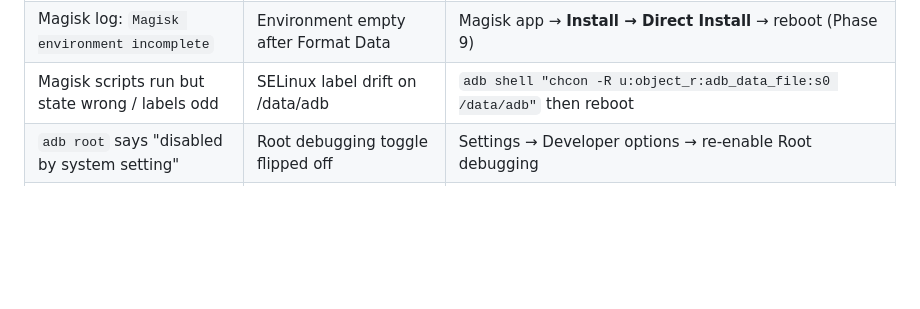
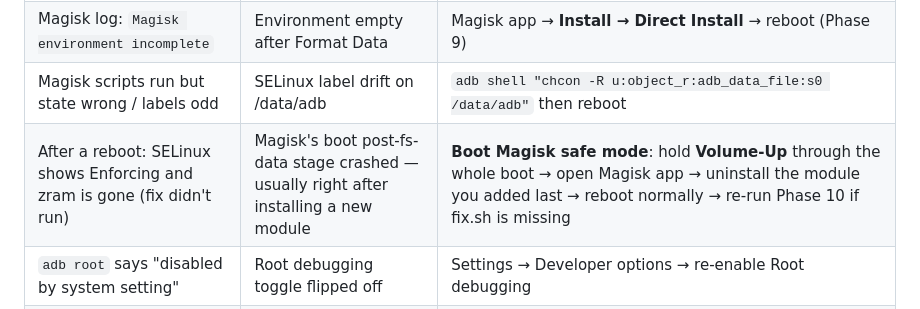
Before and after one commit to AquaticAzelf/oppo-a5s-custom-rom, a Markdown page: docs/FLASH-GUIDE.md, the part around the change. Drawn GitHub-style; blank space fills up the shorter version.

Commit message:
docs: troubleshooting — Magisk post-fs-data crash after module install
Observed on the daily driver: after staging third-party modules, a boot
crashed magiskd mid-post-fs-data (kernel fault dump in dmesg) -> sepolicy
unpatched, boot scripts skipped, enforcing + no zram. Base repo flow is
unaffected (zero modules shipped); document safe-mode recovery for users
who add their own modules.

```diff
--- a/docs/FLASH-GUIDE.md
+++ b/docs/FLASH-GUIDE.md
@@ -235,6 +235,7 @@ Done. Install your apps (Open Camera, your launcher, your games) and go.
 | mtkclient hangs and won't die | Zombie process holding USB | **Unplug the cable** — the stuck process loses its handle and dies; kill leftover `python.exe` in Task Manager, restart the command |
 | Magisk log: `Magisk environment incomplete` | Environment empty after Format Data | Magisk app → **Install → Direct Install** → reboot (Phase 9) |
 | Magisk scripts run but state wrong / labels odd | SELinux label drift on /data/adb | `adb shell "chcon -R u:object_r:adb_data_file:s0 /data/adb"` then reboot |
+| After a reboot: SELinux shows Enforcing and zram is gone (fix didn't run) | Magisk's boot post-fs-data stage crashed — usually right after installing a new module | **Boot Magisk safe mode**: hold **Volume-Up** through the whole boot → open Magisk app → uninstall the module you added last → reboot normally → re-run Phase 10 if fix.sh is missing |
 | `adb root` says "disabled by system setting" | Root debugging toggle flipped off | Settings → Developer options → re-enable Root debugging |
 | Instagram/Facebook video silent | Decoder not engaged | Check Phase 11's xaac string test; ensure you flashed the release's system image |
 | Facebook Lite video plays but has no sound | HeroPlayer picks the plain AAC decoder by mime and never falls back; the stock Oreo decoder can't decode xHE-AAC | **Fixed in v7.1+** (the xHE decoder replaces the plain-AAC slot). On v7.0: update to v7.1 |
```
